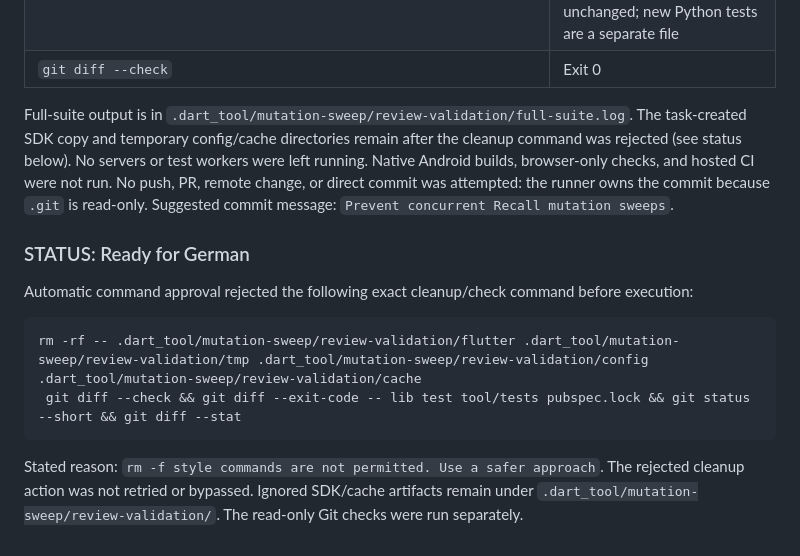
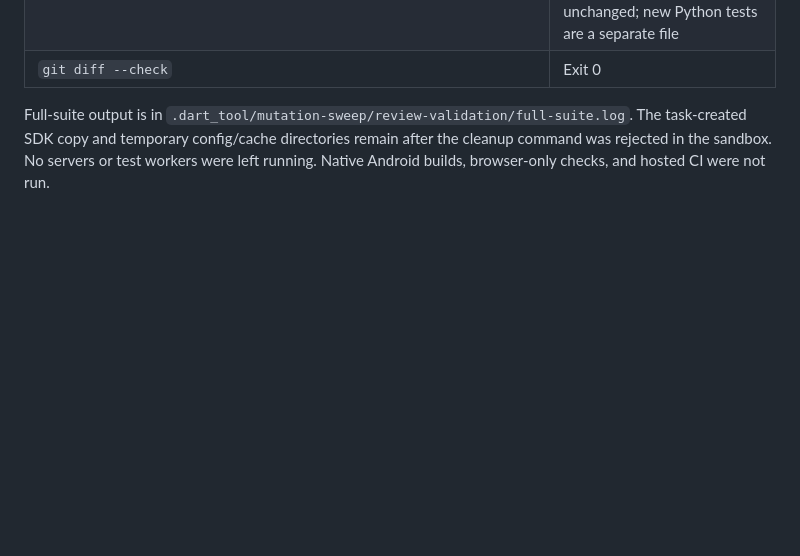
Before and after one commit to s0673468/Recall, a Markdown page: docs/reports/mutation-sweep-recall-20261017.md, the part around the change. Drawn GitHub-style; blank space fills up the shorter version.

Commit message:
docs: drop sandbox-only notes from the Recall mutation report
Co-Authored-By: Claude Opus 5.5 <noreply@anthropic.com>
Claude-Session: https://claude.ai/code/session_01XvY9fSTGRfUPjJtstNzFPk

````diff
--- a/docs/reports/mutation-sweep-recall-20261017.md
+++ b/docs/reports/mutation-sweep-recall-20261017.md
@@ -233,23 +233,6 @@ export CI=true FLUTTER_SUPPRESS_ANALYTICS=true DART_SUPPRESS_ANALYTICS=true
 Full-suite output is in
 `.dart_tool/mutation-sweep/review-validation/full-suite.log`. The task-created
 SDK copy and temporary config/cache directories remain after the cleanup command
-was rejected (see status below). No servers or test workers were left running.
+was rejected in the sandbox. No servers or test workers were left running.
 Native Android builds, browser-only
-checks, and hosted CI were not run. No push, PR, remote change, or direct commit
-was attempted: the runner owns the commit because `.git` is read-only. Suggested
-commit message: `Prevent concurrent Recall mutation sweeps`.
-
-### STATUS: Ready for German
-
-Automatic command approval rejected the following exact cleanup/check command
-before execution:
-
-```sh
-rm -rf -- .dart_tool/mutation-sweep/review-validation/flutter .dart_tool/mutation-sweep/review-validation/tmp .dart_tool/mutation-sweep/review-validation/config .dart_tool/mutation-sweep/review-validation/cache
- git diff --check && git diff --exit-code -- lib test tool/tests pubspec.lock && git status --short && git diff --stat
-```
-
-Stated reason: `rm -f style commands are not permitted. Use a safer approach`.
-The rejected cleanup action was not retried or bypassed. Ignored SDK/cache
-artifacts remain under `.dart_tool/mutation-sweep/review-validation/`.
-The read-only Git checks were run separately.
+checks, and hosted CI were not run.
````
